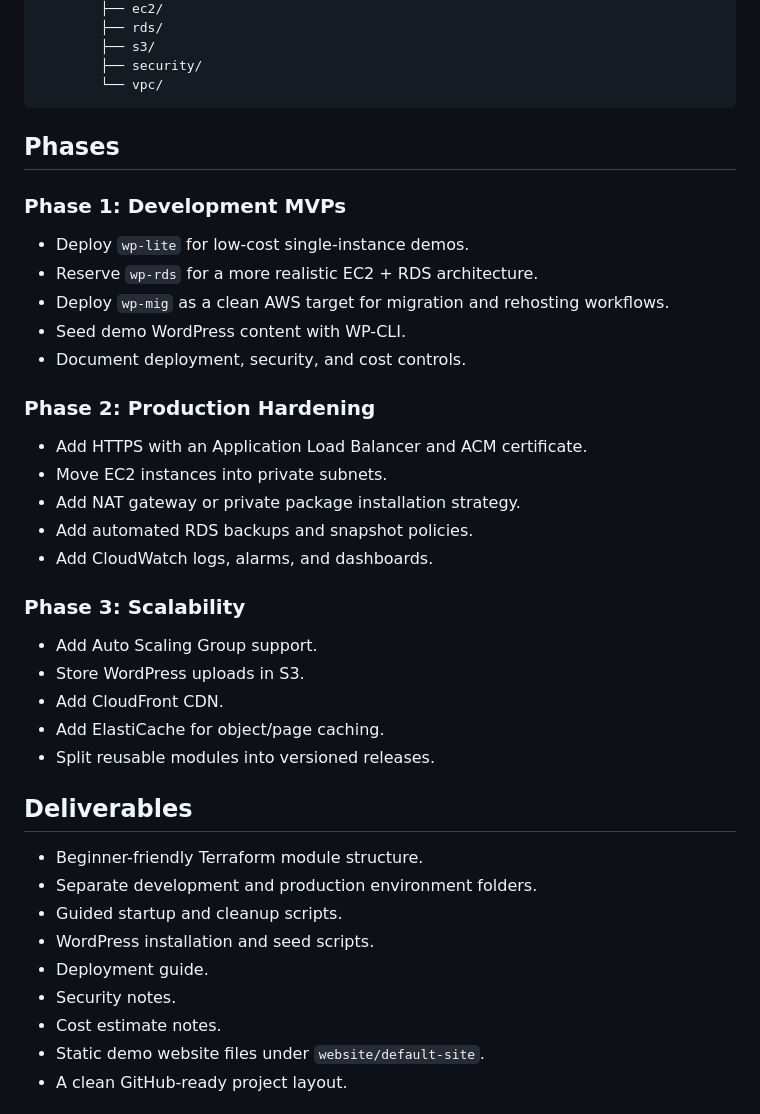
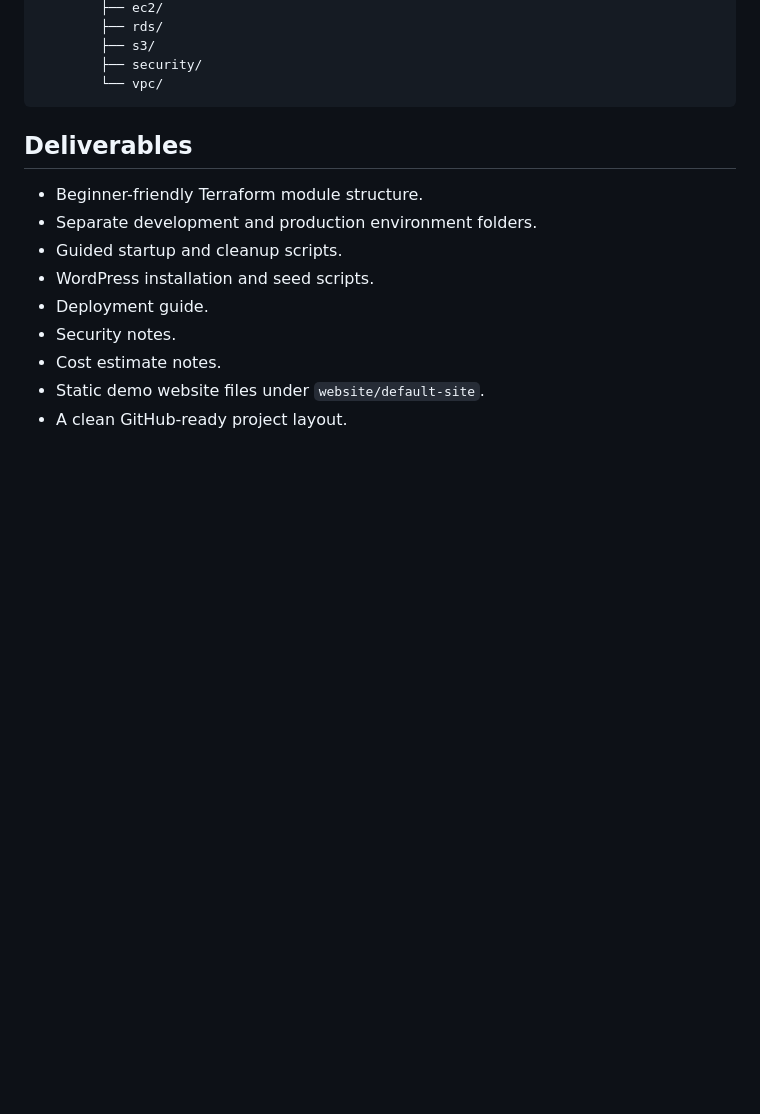
Before and after one commit to bebopinbebop/wordpress-flagship, a Markdown page: README.md, the part around the change printed below. Drawn GitHub-style; blank space fills up the shorter version.

````diff
--- a/README.md
+++ b/README.md
@@ -202,31 +186,6 @@ CI validates infrastructure code only. It does not run `terraform apply` and doe
         └── vpc/
 ```
 
-## Phases
-
-### Phase 1: Development MVPs
-
-- Deploy `wp-lite` for low-cost single-instance demos.
-- Reserve `wp-rds` for a more realistic EC2 + RDS architecture.
-- Deploy `wp-mig` as a clean AWS target for migration and rehosting workflows.
-- Seed demo WordPress content with WP-CLI.
-- Document deployment, security, and cost controls.
-
-### Phase 2: Production Hardening
-
-- Add HTTPS with an Application Load Balancer and ACM certificate.
-- Move EC2 instances into private subnets.
-- Add NAT gateway or private package installation strategy.
-- Add automated RDS backups and snapshot policies.
-- Add CloudWatch logs, alarms, and dashboards.
-
-### Phase 3: Scalability
-
-- Add Auto Scaling Group support.
-- Store WordPress uploads in S3.
-- Add CloudFront CDN.
-- Add ElastiCache for object/page caching.
-- Split reusable modules into versioned releases.
 
 ## Deliverables
 
````
Also changed, not shown: other parts of README.md (+57 -88 lines), docs/requirements-troubleshooting.md (added, +41 -0 lines), images/gifs/gif1_intro.gif (added), images/tag-editor.png (added), images/terminal-screenshots/terraform-approval.png (added), 2 other files.
